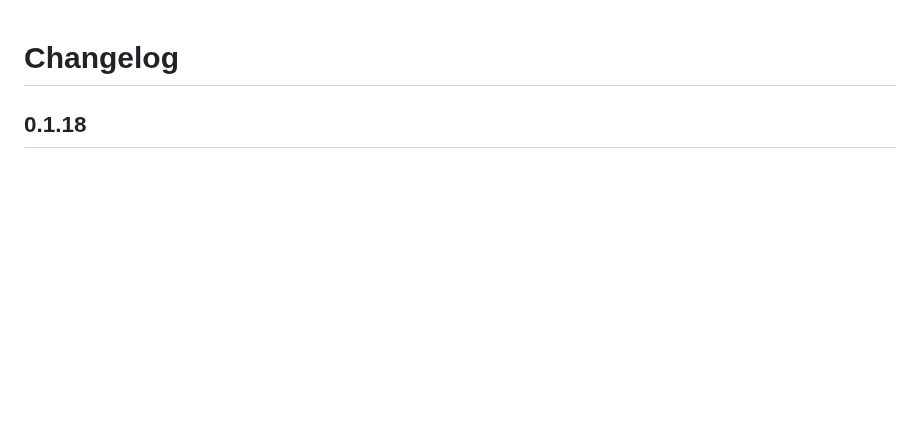
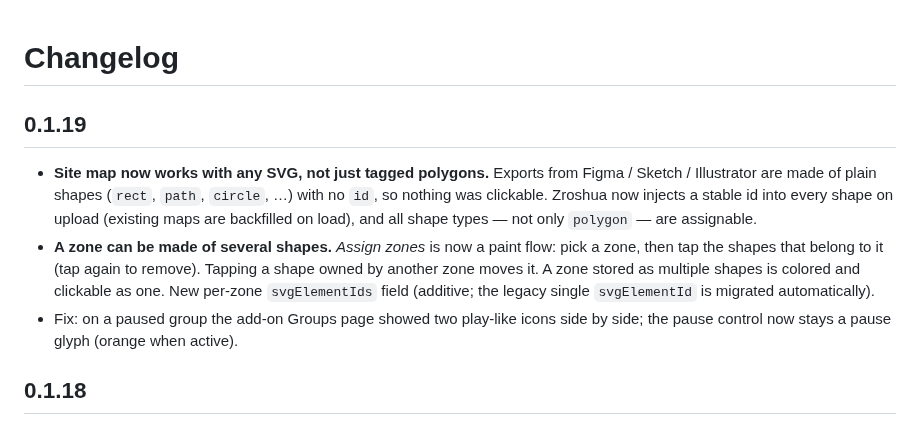
Before and after one commit to RobinCK/zroshua, a Markdown page: zroshua/CHANGELOG.md, the part around the change. Drawn GitHub-style; blank space fills up the shorter version.

```diff
--- a/zroshua/CHANGELOG.md
+++ b/zroshua/CHANGELOG.md
@@ -1,4 +1,19 @@
 # Changelog
+
+## 0.1.19
+
+- **Site map now works with any SVG, not just tagged polygons.** Exports from
+  Figma / Sketch / Illustrator are made of plain shapes (`rect`, `path`,
+  `circle`, …) with no `id`, so nothing was clickable. Zroshua now injects a
+  stable id into every shape on upload (existing maps are backfilled on load),
+  and all shape types — not only `polygon` — are assignable.
+- **A zone can be made of several shapes.** *Assign zones* is now a paint flow:
+  pick a zone, then tap the shapes that belong to it (tap again to remove).
+  Tapping a shape owned by another zone moves it. A zone stored as multiple
+  shapes is colored and clickable as one. New per-zone `svgElementIds` field
+  (additive; the legacy single `svgElementId` is migrated automatically).
+- Fix: on a paused group the add-on Groups page showed two play-like icons side
+  by side; the pause control now stays a pause glyph (orange when active).
 
 ## 0.1.18
 
```
Also changed, not shown: README.md (+12 -4 lines), zroshua/DOCS.md (+7 -5 lines), docs/screenshots/groups.png, docs/screenshots/map-assign.png (added), docs/screenshots/map.png, 6 other files.
